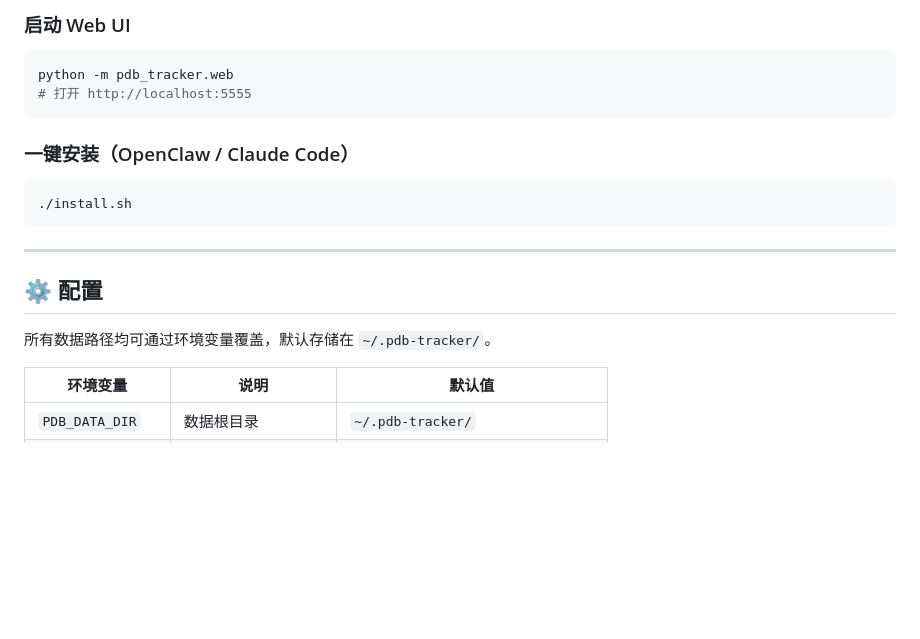
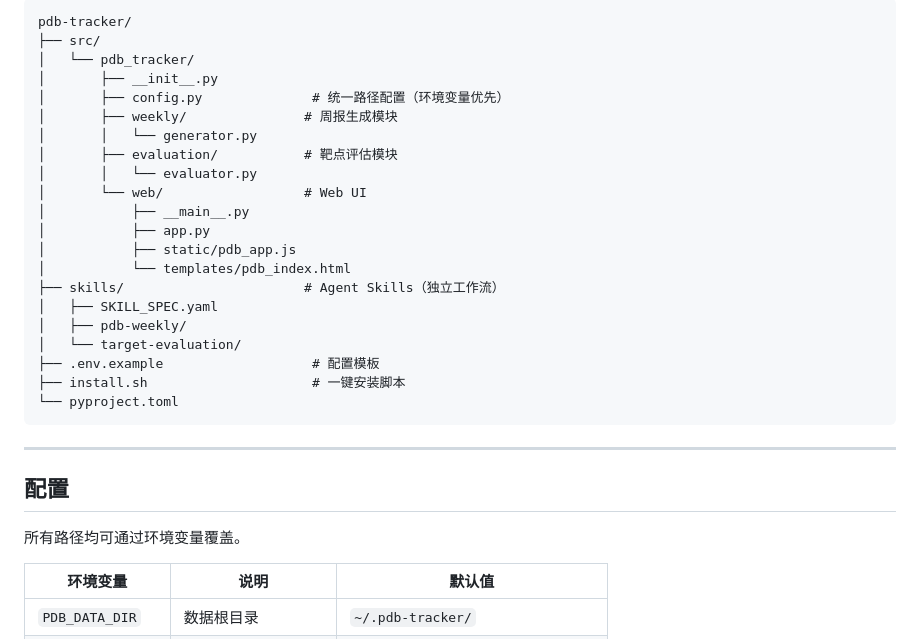
Before and after one commit to Jing0715-fer/pdb-tracker, a Markdown page: README.md, the part around one of its changes. GitHub-like rendering; blank space fills up the shorter version.

````diff
--- a/README.md
+++ b/README.md
@@ -50,23 +89,32 @@ python -m pdb_tracker.evaluation.evaluator P04637   # TP53 示例
 ```
-
-### 启动 Web UI
-
-```bash
-python -m pdb_tracker.web
-# 打开 http://localhost:5555
-```
-
-### 一键安装（OpenClaw / Claude Code）
-
-```bash
-./install.sh
+pdb-tracker/
+├── src/
+│   └── pdb_tracker/
+│       ├── __init__.py
+│       ├── config.py              # 统一路径配置（环境变量优先）
+│       ├── weekly/               # 周报生成模块
+│       │   └── generator.py
+│       ├── evaluation/           # 靶点评估模块
+│       │   └── evaluator.py
+│       └── web/                  # Web UI
+│           ├── __main__.py
+│           ├── app.py
+│           ├── static/pdb_app.js
+│           └── templates/pdb_index.html
+├── skills/                       # Agent Skills（独立工作流）
+│   ├── SKILL_SPEC.yaml
+│   ├── pdb-weekly/
+│   └── target-evaluation/
+├── .env.example                   # 配置模板
+├── install.sh                     # 一键安装脚本
+└── pyproject.toml
 ```
 
 ---
 
-## ⚙️ 配置
+## 配置
 
-所有数据路径均可通过环境变量覆盖，默认存储在 `~/.pdb-tracker/`。
+所有路径均可通过环境变量覆盖。
 
 | 环境变量 | 说明 | 默认值 |
 |----------|------|--------|
````
Also changed, not shown: other parts of README.md (+91 -67 lines).
